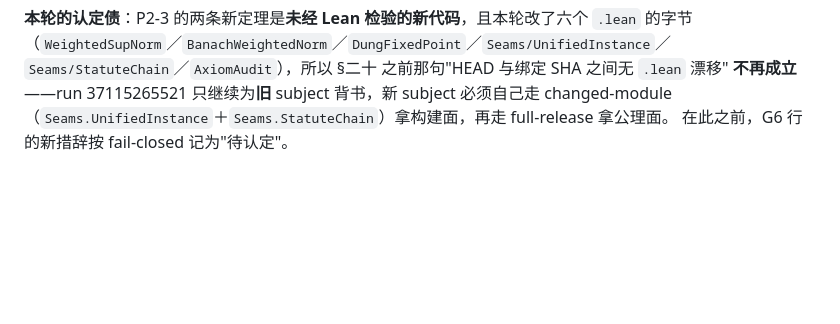
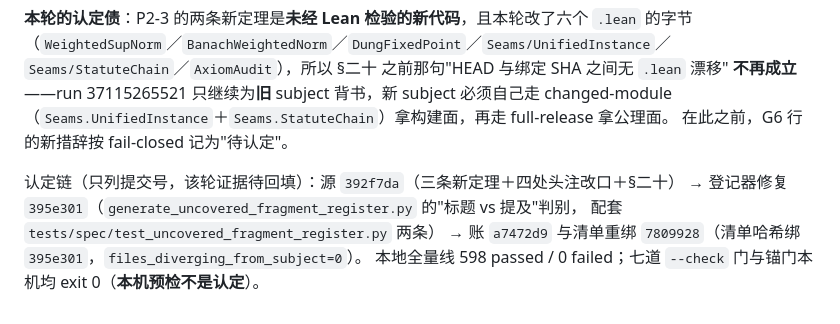
Before and after one commit to laubeing-droid/legal-math-modeling, a Markdown page: docs/master-plan/16_第九轮终态核对表_20261002.md, the part around the change. GitHub-like rendering; blank space fills up the shorter version.

Commit message:
docs(16_): record the attestation chain for the audit round and the register fix

```diff
--- a/docs/master-plan/16_第九轮终态核对表_20261002.md
+++ b/docs/master-plan/16_第九轮终态核对表_20261002.md
@@ -436,3 +436,9 @@ success；四条 G6 新定理入面内审计，依赖限标准三元组（propex
 **不再成立**——run 37115265521 只继续为**旧** subject 背书，新 subject 必须自己走
 changed-module（`Seams.UnifiedInstance`＋`Seams.StatuteChain`）拿构建面，再走 full-release 拿公理面。
 在此之前，G6 行的新措辞按 fail-closed 记为"待认定"。
+
+认定链（只列提交号，该轮证据待回填）：源 `392f7da`（三条新定理＋四处头注改口＋§二十）
+→ 登记器修复 `395e301`（`generate_uncovered_fragment_register.py` 的"标题 vs 提及"判别，
+配套 `tests/spec/test_uncovered_fragment_register.py` 两条）
+→ 账 `a7472d9` 与清单重绑 `7809928`（清单哈希绑 `395e301`，`files_diverging_from_subject=0`）。
+本地全量线 598 passed / 0 failed；七道 `--check` 门与锚门本机均 exit 0（**本机预检不是认定**）。
```
